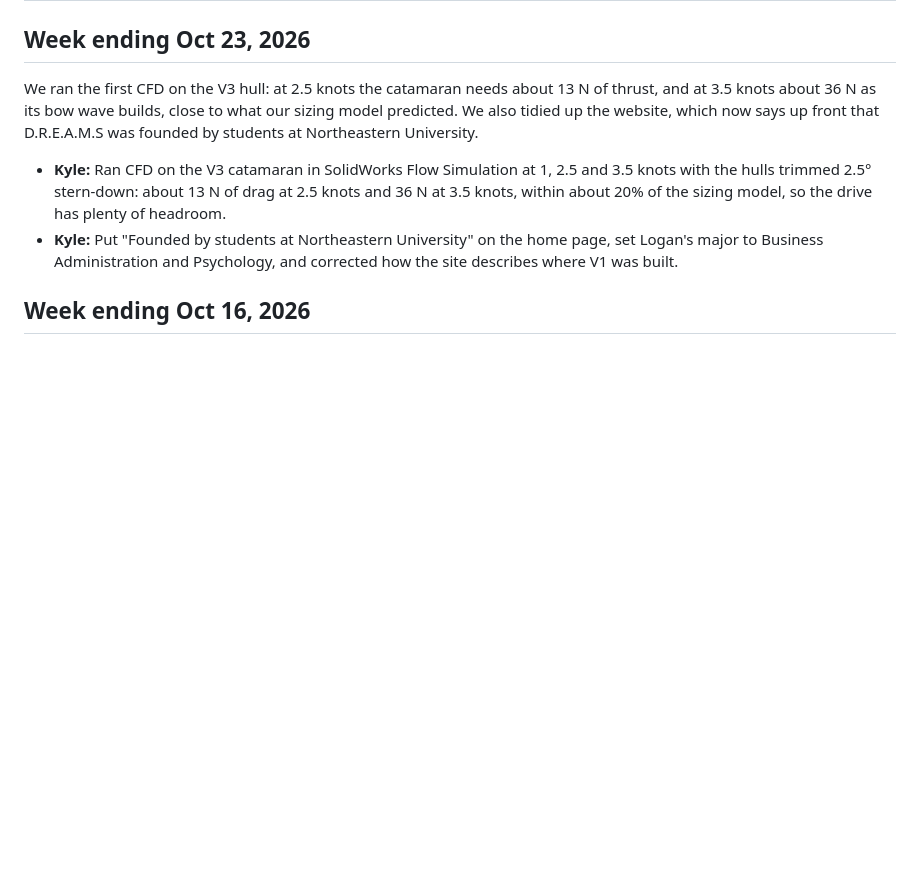
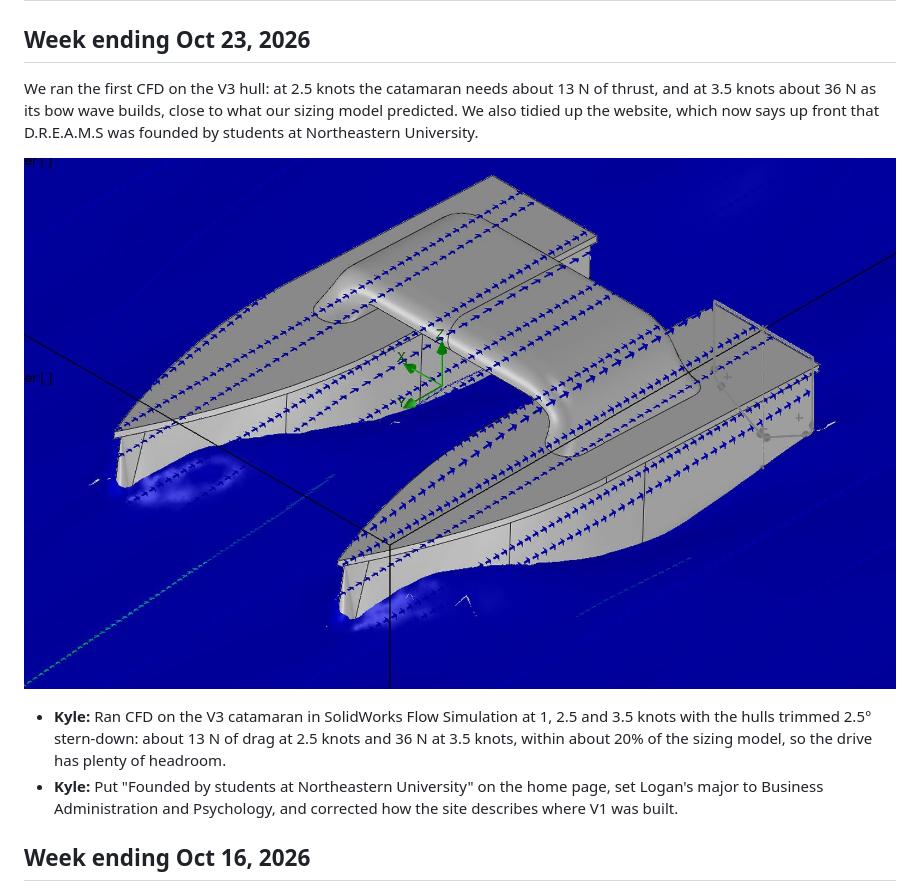
Before and after one commit to ka1e27/dreams, a Markdown page: website/UPDATES.md, the part around the change. GitHub-like rendering; pictures changed too: website/img/upd-2026-10-23-cfd-1600.jpg (added); blank space fills up the shorter version.

```diff
--- a/website/UPDATES.md
+++ b/website/UPDATES.md
@@ -23,6 +23,8 @@ HOW WEEKLY UPDATES WORK (anyone on the team, or a Claude Code session)
 ## Week ending Oct 23, 2026
 
 We ran the first CFD on the V3 hull: at 2.5 knots the catamaran needs about 13 N of thrust, and at 3.5 knots about 36 N as its bow wave builds, close to what our sizing model predicted. We also tidied up the website, which now says up front that D.R.E.A.M.S was founded by students at Northeastern University.
+
+![CFD of the V3 catamaran at 3.5 knots, hulls trimmed 2.5° stern-down](img/upd-2026-10-23-cfd-1600.jpg)
 
 - **Kyle:** Ran CFD on the V3 catamaran in SolidWorks Flow Simulation at 1, 2.5 and 3.5 knots with the hulls trimmed 2.5° stern-down: about 13 N of drag at 2.5 knots and 36 N at 3.5 knots, within about 20% of the sizing model, so the drive has plenty of headroom.
 - **Kyle:** Put "Founded by students at Northeastern University" on the home page, set Logan's major to Business Administration and Psychology, and corrected how the site describes where V1 was built.
```
Also changed, not shown: website/img/upd-2026-10-23-cfd-900.jpg (added), 3 other files.
